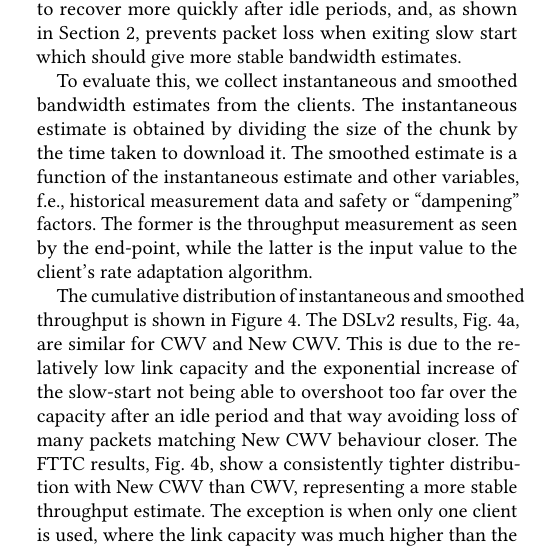
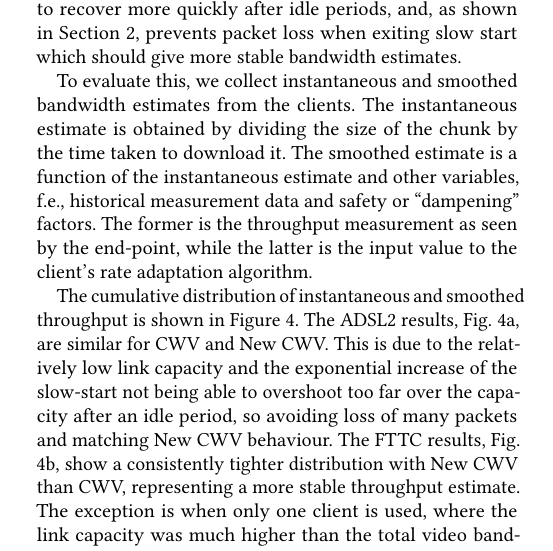
Before and after one commit to glasgow-ipl/newcwv-nossdav2022, a LaTeX paper (doc/paper/papers/paper.tex): part of one column of page 3 of 7, cut so that both start at the same text. Compiled offline with pdfLaTeX.

Commit message:
fix grammar

```diff
--- a/doc/paper/papers/paper.tex
+++ b/doc/paper/papers/paper.tex
@@ -251,7 +251,7 @@ To evaluate this, we collect instantaneous and smoothed bandwidth estimates from
 The cumulative distribution of instantaneous and smoothed throughput is shown in
 Figure~\ref{fig:throughput-clients}.
 %
-The DSLv2 results, Fig.\ \ref{fig:throughput-clients-DSL}, are similar for CWV and New CWV. This is due to the relatively low link capacity and the exponential increase of the slow-start not being able to overshoot too far over the capacity after an idle period and that way avoiding loss of many packets matching New CWV behaviour closer.
+The ADSL2 results, Fig.\ \ref{fig:throughput-clients-DSL}, are similar for CWV and New CWV. This is due to the relatively low link capacity and the exponential increase of the slow-start not being able to overshoot too far over the capacity after an idle period, so avoiding loss of many packets and matching New CWV behaviour.
 The FTTC results, Fig.\ \ref{fig:throughput-clients-FTTC}, show a consistently tighter distribution with New CWV than CWV, representing a more stable throughput estimate. The exception is when only one client is used, where the link capacity was much higher than the total video bandwidth that could be requested; preventing the client from obtaining an accurate estimation of the available capacity.
 %
 FTTP results are not shown, since in no case was the link capacity reached, and there were no significant difference in performance between CWV and New CWV.
```
